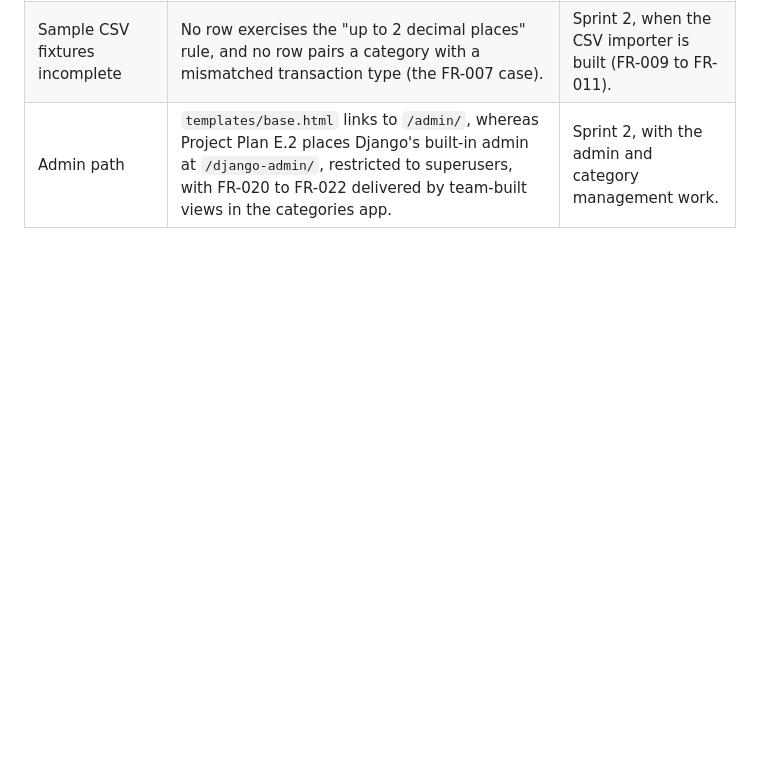
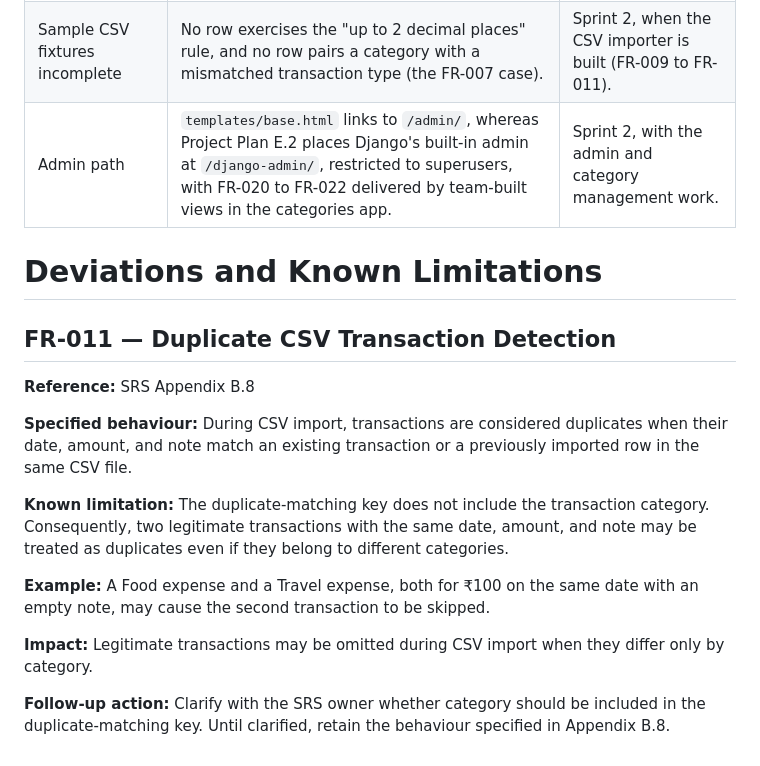
Before and after one commit to rheasushanth/Smart-Expense-Budget-Management-Application, a Markdown page: G15/DEVIATIONS.md, the part around the change. GitHub-like rendering; blank space fills up the shorter version.

Commit message:
docs: document FR-011 duplicate matching limitation

```diff
--- a/G15/DEVIATIONS.md
+++ b/G15/DEVIATIONS.md
@@ -23,3 +23,18 @@ These were accepted deliberately during the dry run rather than treated as defec
 | Coverage threshold not enforced | The CI pipeline reports coverage but does not fail below a threshold. NFR-005 requires at least 70% line coverage on the budgets, recurring and transactions apps. | Sprint 2 (#31), once those apps carry real tests. |
 | Sample CSV fixtures incomplete | No row exercises the "up to 2 decimal places" rule, and no row pairs a category with a mismatched transaction type (the FR-007 case). | Sprint 2, when the CSV importer is built (FR-009 to FR-011). |
 | Admin path | `templates/base.html` links to `/admin/`, whereas Project Plan E.2 places Django's built-in admin at `/django-admin/`, restricted to superusers, with FR-020 to FR-022 delivered by team-built views in the categories app. | Sprint 2, with the admin and category management work. |
+# Deviations and Known Limitations
+
+## FR-011 — Duplicate CSV Transaction Detection
+
+**Reference:** SRS Appendix B.8
+
+**Specified behaviour:** During CSV import, transactions are considered duplicates when their date, amount, and note match an existing transaction or a previously imported row in the same CSV file.
+
+**Known limitation:** The duplicate-matching key does not include the transaction category. Consequently, two legitimate transactions with the same date, amount, and note may be treated as duplicates even if they belong to different categories.
+
+**Example:** A Food expense and a Travel expense, both for ₹100 on the same date with an empty note, may cause the second transaction to be skipped.
+
+**Impact:** Legitimate transactions may be omitted during CSV import when they differ only by category.
+
+**Follow-up action:** Clarify with the SRS owner whether category should be included in the duplicate-matching key. Until clarified, retain the behaviour specified in Appendix B.8.
```
